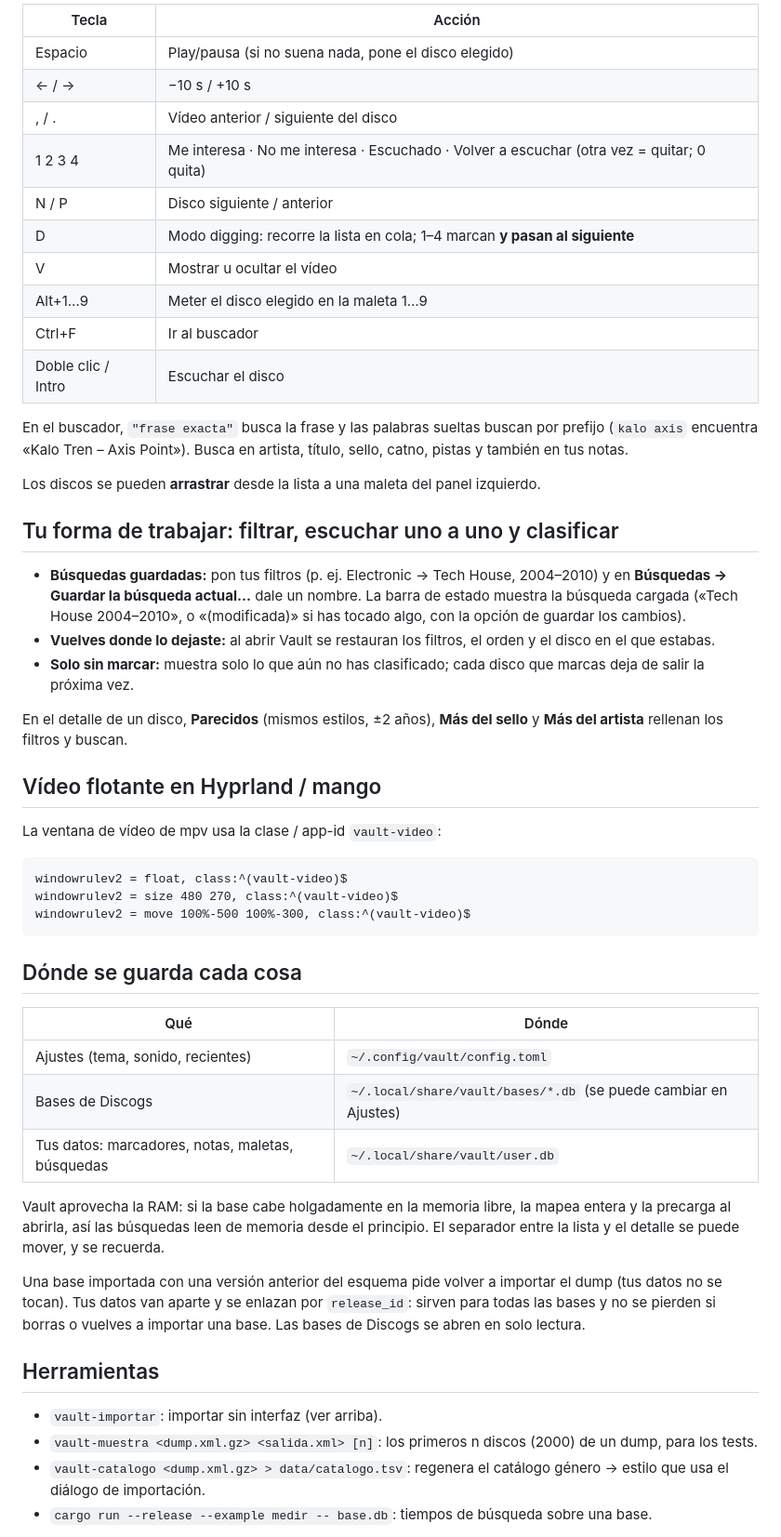
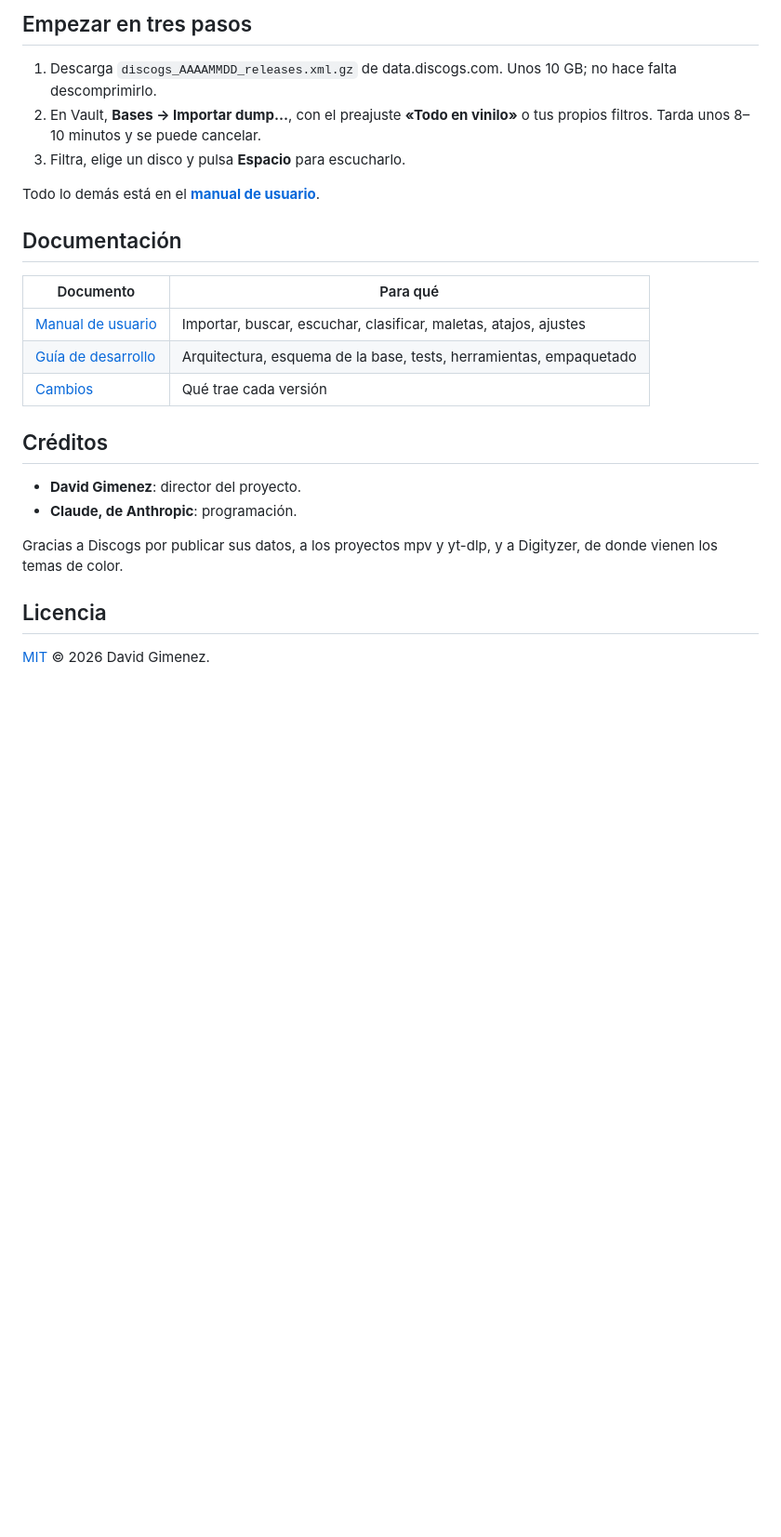
Before and after one commit to NoctaBremen/Atenea, a Markdown page: README.md, the part around one of its changes. Shown at 93% size. GitHub-like rendering; blank space fills up the shorter version.

````diff
--- a/README.md
+++ b/README.md
@@ -62,69 +75,31 @@ vault-importar discogs_20261101_releases.xml.gz tech-house.db \
 
-| Tecla | Acción |
+## Empezar en tres pasos
+
+1. Descarga `discogs_AAAAMMDD_releases.xml.gz` de data.discogs.com. Unos 10 GB; no hace falta
+   descomprimirlo.
+2. En Vault, **Bases → Importar dump…**, con el preajuste **«Todo en vinilo»** o tus propios
+   filtros. Tarda unos 8–10 minutos y se puede cancelar.
+3. Filtra, elige un disco y pulsa **Espacio** para escucharlo.
+
+Todo lo demás está en el **[manual de usuario](docs/MANUAL.md)**.
+
+## Documentación
+
+| Documento | Para qué |
 |---|---|
-| Espacio | Play/pausa (si no suena nada, pone el disco elegido) |
-| ← / → | −10 s / +10 s |
-| , / . | Vídeo anterior / siguiente del disco |
-| 1 2 3 4 | Me interesa · No me interesa · Escuchado · Volver a escuchar (otra vez = quitar; 0 quita) |
-| N / P | Disco siguiente / anterior |
-| D | Modo digging: recorre la lista en cola; 1–4 marcan **y pasan al siguiente** |
-| V | Mostrar u ocultar el vídeo |
-| Alt+1…9 | Meter el disco elegido en la maleta 1…9 |
-| Ctrl+F | Ir al buscador |
-| Doble clic / Intro | Escuchar el disco |
+| [Manual de usuario](docs/MANUAL.md) | Importar, buscar, escuchar, clasificar, maletas, atajos, ajustes |
+| [Guía de desarrollo](docs/DESARROLLO.md) | Arquitectura, esquema de la base, tests, herramientas, empaquetado |
+| [Cambios](CHANGELOG.md) | Qué trae cada versión |
 
-En el buscador, `"frase exacta"` busca la frase y las palabras sueltas buscan por prefijo
-(`kalo axis` encuentra «Kalo Tren – Axis Point»). Busca en artista, título, sello, catno,
-pistas y también en tus notas.
+## Créditos
 
-Los discos se pueden **arrastrar** desde la lista a una maleta del panel izquierdo.
+- **David Gimenez**: director del proyecto.
+- **Claude, de Anthropic**: programación.
 
-## Tu forma de trabajar: filtrar, escuchar uno a uno y clasificar
+Gracias a Discogs por publicar sus datos, a los proyectos mpv y yt-dlp, y a Digityzer, de donde
+vienen los temas de color.
 
-- **Búsquedas guardadas:** pon tus filtros (p. ej. Electronic → Tech House, 2004–2010) y en
-  **Búsquedas → Guardar la búsqueda actual…** dale un nombre. La barra de estado muestra la
-  búsqueda cargada («Tech House 2004–2010», o «(modificada)» si has tocado algo, con la opción
-  de guardar los cambios).
-- **Vuelves donde lo dejaste:** al abrir Vault se restauran los filtros, el orden y el disco en
-  el que estabas.
-- **Solo sin marcar:** muestra solo lo que aún no has clasificado; cada disco que marcas deja de
-  salir la próxima vez.
+## Licencia
 
-En el detalle de un disco, **Parecidos** (mismos estilos, ±2 años), **Más del sello** y **Más del
-artista** rellenan los filtros y buscan.
+[MIT](LICENSE) © 2026 David Gimenez.
 
-## Vídeo flotante en Hyprland / mango
-
-La ventana de vídeo de mpv usa la clase / app-id `vault-video`:
-
-```
-windowrulev2 = float, class:^(vault-video)$
-windowrulev2 = size 480 270, class:^(vault-video)$
-windowrulev2 = move 100%-500 100%-300, class:^(vault-video)$
-```
-
-## Dónde se guarda cada cosa
-
-| Qué | Dónde |
-|---|---|
-| Ajustes (tema, sonido, recientes) | `~/.config/vault/config.toml` |
-| Bases de Discogs | `~/.local/share/vault/bases/*.db` (se puede cambiar en Ajustes) |
-| Tus datos: marcadores, notas, maletas, búsquedas | `~/.local/share/vault/user.db` |
-
-Vault aprovecha la RAM: si la base cabe holgadamente en la memoria libre, la mapea entera y la
-precarga al abrirla, así las búsquedas leen de memoria desde el principio. El separador entre la
-lista y el detalle se puede mover, y se recuerda.
-
-Una base importada con una versión anterior del esquema pide volver a importar el dump (tus datos
-no se tocan). Tus datos van aparte y se enlazan por `release_id`: sirven para todas las bases y no se pierden
-si borras o vuelves a importar una base. Las bases de Discogs se abren en solo lectura.
-
-## Herramientas
-
-- `vault-importar`: importar sin interfaz (ver arriba).
-- `vault-muestra <dump.xml.gz> <salida.xml> [n]`: los primeros n discos (2000) de un dump, para
-  los tests.
-- `vault-catalogo <dump.xml.gz> > data/catalogo.tsv`: regenera el catálogo género → estilo que
-  usa el diálogo de importación.
-- `cargo run --release --example medir -- base.db`: tiempos de búsqueda sobre una base.
-
````
Also changed, not shown: other parts of README.md (+50 -52 lines), CHANGELOG.md (added, +37 -0 lines), docs/DESARROLLO.md (added, +123 -0 lines), docs/MANUAL.md (added, +359 -0 lines), docs/img/captura.png (added), docs/img/icono.png (added), 5 other files.
